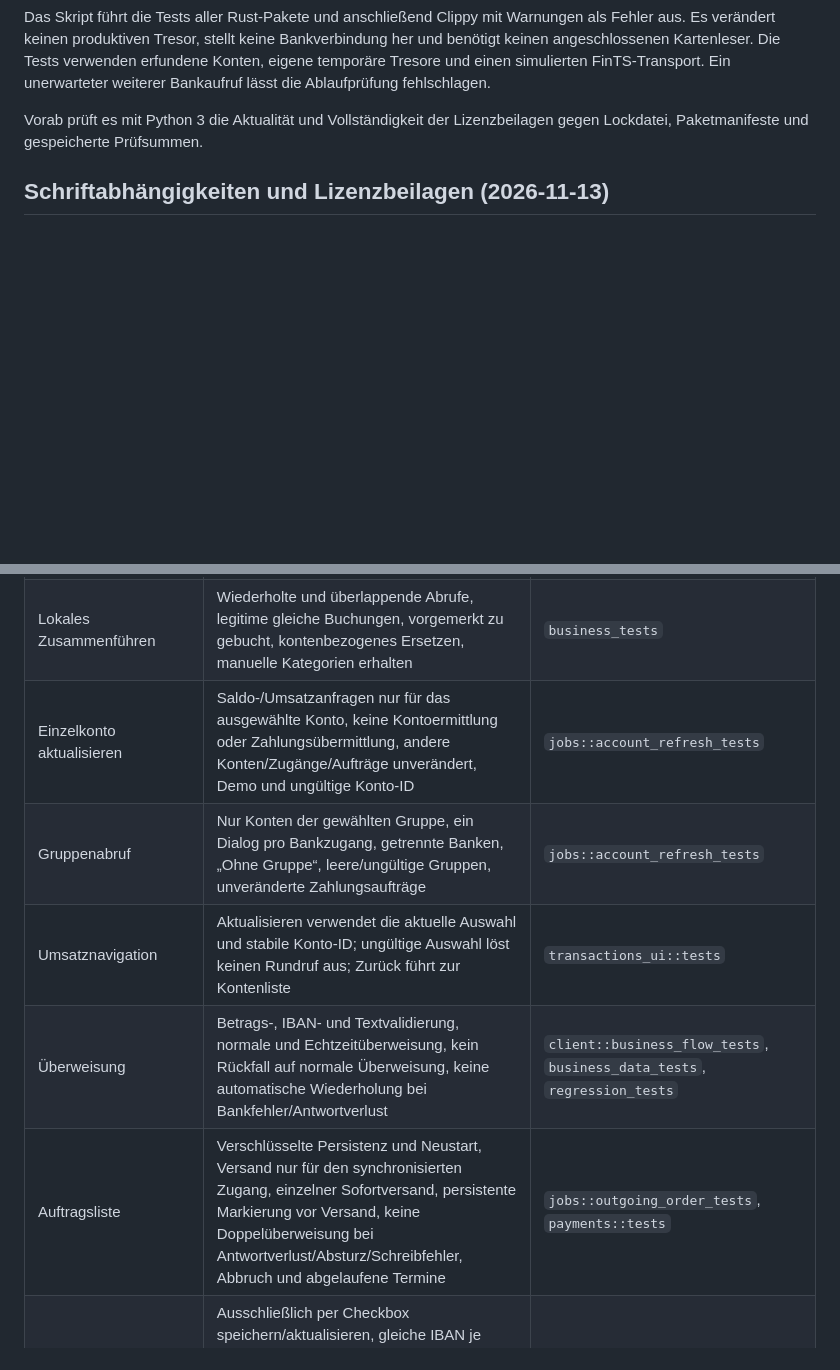
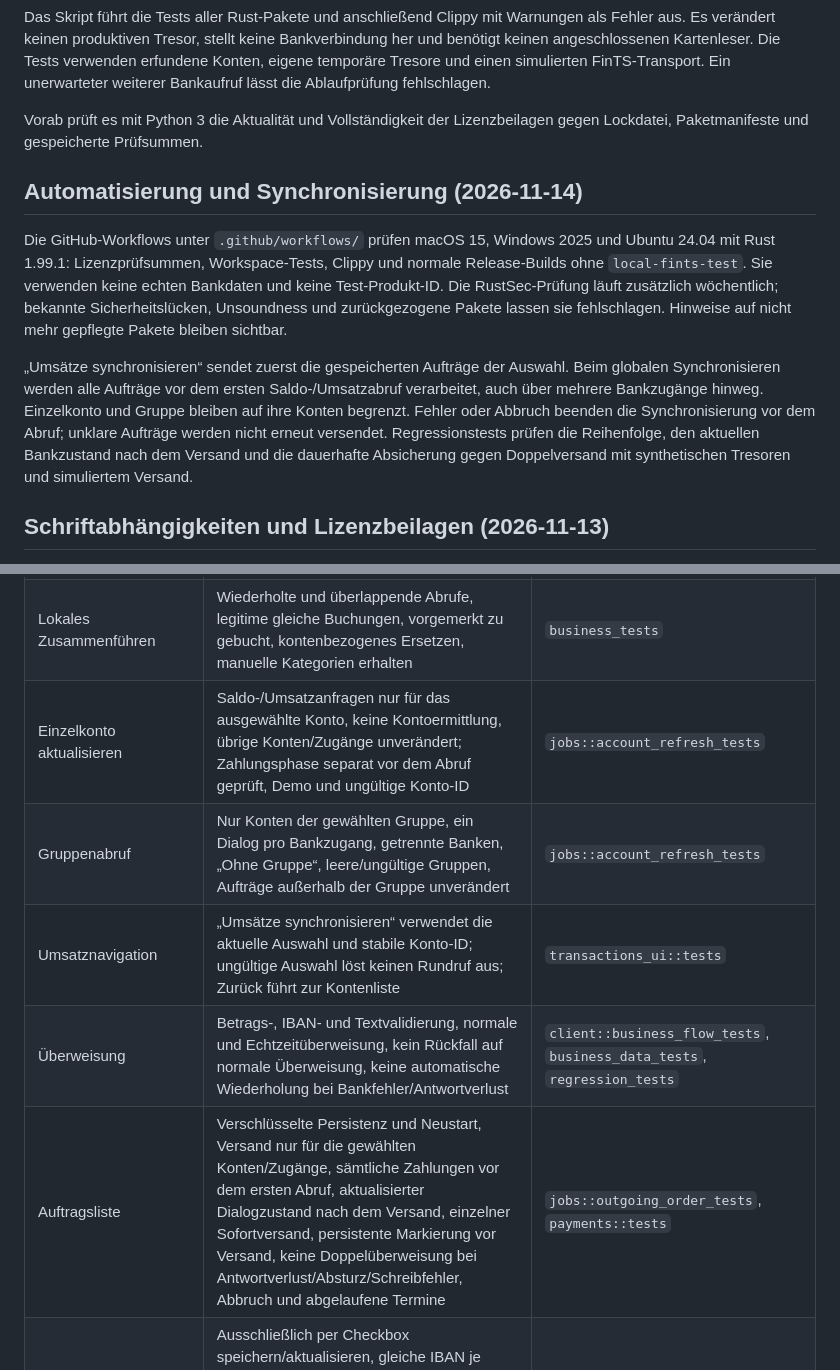
Before and after one commit to SvenCarstensen/BankingCraft, a Markdown page: docs/testing.md, 2 parts joined by grey strips. GitHub-like rendering; blank space fills up the shorter version.

```diff
--- a/docs/testing.md
+++ b/docs/testing.md
@@ -10,6 +10,23 @@ Das Skript führt die Tests aller Rust-Pakete und anschließend Clippy mit Warnu
 
 Vorab prüft es mit Python 3 die Aktualität und Vollständigkeit der Lizenzbeilagen
 gegen Lockdatei, Paketmanifeste und gespeicherte Prüfsummen.
+
+## Automatisierung und Synchronisierung (2026-11-14)
+
+Die GitHub-Workflows unter `.github/workflows/` prüfen macOS 15, Windows 2025 und
+Ubuntu 24.04 mit Rust 1.99.1: Lizenzprüfsummen, Workspace-Tests, Clippy und normale
+Release-Builds ohne `local-fints-test`. Sie verwenden keine echten Bankdaten und
+keine Test-Produkt-ID. Die RustSec-Prüfung läuft zusätzlich wöchentlich; bekannte
+Sicherheitslücken, Unsoundness und zurückgezogene Pakete lassen sie fehlschlagen.
+Hinweise auf nicht mehr gepflegte Pakete bleiben sichtbar.
+
+„Umsätze synchronisieren“ sendet zuerst die gespeicherten Aufträge der Auswahl.
+Beim globalen Synchronisieren werden alle Aufträge vor dem ersten Saldo-/Umsatzabruf
+verarbeitet, auch über mehrere Bankzugänge hinweg. Einzelkonto und Gruppe bleiben
+auf ihre Konten begrenzt. Fehler oder Abbruch beenden die Synchronisierung vor dem
+Abruf; unklare Aufträge werden nicht erneut versendet. Regressionstests prüfen die
+Reihenfolge, den aktuellen Bankzustand nach dem Versand und die dauerhafte Absicherung
+gegen Doppelversand mit synthetischen Tresoren und simuliertem Versand.
 
 ## Schriftabhängigkeiten und Lizenzbeilagen (2026-11-13)
 
@@ -58,11 +75,11 @@ cargo test -p bankingcraft --locked render_balance_review -- --ignored --nocaptu
 | Giro-Umsätze | MT940/MT942, CAMT, mehrere Seiten, vorgemerkte Daten, leeres Ergebnis gegenüber fehlenden Daten, fehlender/wiederholter Aufsetzpunkt | `client::business_flow_tests`, `business_data_tests` |
 | Kreditkarten-Umsätze | HKKKU/DKKKU, Feldpositionen, Buchungs-/Valutadatum, Vorzeichen, Referenzen, vorgemerkt, Saldo im Bericht, mehrere Seiten, beschädigte/unvollständige Antworten | `credit_card::tests`, `client::credit_card_regressions` |
 | Lokales Zusammenführen | Wiederholte und überlappende Abrufe, legitime gleiche Buchungen, vorgemerkt zu gebucht, kontenbezogenes Ersetzen, manuelle Kategorien erhalten | `business_tests` |
-| Einzelkonto aktualisieren | Saldo-/Umsatzanfragen nur für das ausgewählte Konto, keine Kontoermittlung oder Zahlungsübermittlung, andere Konten/Zugänge/Aufträge unverändert, Demo und ungültige Konto-ID | `jobs::account_refresh_tests` |
-| Gruppenabruf | Nur Konten der gewählten Gruppe, ein Dialog pro Bankzugang, getrennte Banken, „Ohne Gruppe“, leere/ungültige Gruppen, unveränderte Zahlungsaufträge | `jobs::account_refresh_tests` |
-| Umsatznavigation | Aktualisieren verwendet die aktuelle Auswahl und stabile Konto-ID; ungültige Auswahl löst keinen Rundruf aus; Zurück führt zur Kontenliste | `transactions_ui::tests` |
+| Einzelkonto aktualisieren | Saldo-/Umsatzanfragen nur für das ausgewählte Konto, keine Kontoermittlung, übrige Konten/Zugänge unverändert; Zahlungsphase separat vor dem Abruf geprüft, Demo und ungültige Konto-ID | `jobs::account_refresh_tests` |
+| Gruppenabruf | Nur Konten der gewählten Gruppe, ein Dialog pro Bankzugang, getrennte Banken, „Ohne Gruppe“, leere/ungültige Gruppen, Aufträge außerhalb der Gruppe unverändert | `jobs::account_refresh_tests` |
+| Umsatznavigation | „Umsätze synchronisieren“ verwendet die aktuelle Auswahl und stabile Konto-ID; ungültige Auswahl löst keinen Rundruf aus; Zurück führt zur Kontenliste | `transactions_ui::tests` |
 | Überweisung | Betrags-, IBAN- und Textvalidierung, normale und Echtzeitüberweisung, kein Rückfall auf normale Überweisung, keine automatische Wiederholung bei Bankfehler/Antwortverlust | `client::business_flow_tests`, `business_data_tests`, `regression_tests` |
-| Auftragsliste | Verschlüsselte Persistenz und Neustart, Versand nur für den synchronisierten Zugang, einzelner Sofortversand, persistente Markierung vor Versand, keine Doppelüberweisung bei Antwortverlust/Absturz/Schreibfehler, Abbruch und abgelaufene Termine | `jobs::outgoing_order_tests`, `payments::tests` |
+| Auftragsliste | Verschlüsselte Persistenz und Neustart, Versand nur für die gewählten Konten/Zugänge, sämtliche Zahlungen vor dem ersten Abruf, aktualisierter Dialogzustand nach dem Versand, einzelner Sofortversand, persistente Markierung vor Versand, keine Doppelüberweisung bei Antwortverlust/Absturz/Schreibfehler, Abbruch und abgelaufene Termine | `jobs::outgoing_order_tests`, `payments::tests` |
 | Empfängeradressbuch | Ausschließlich per Checkbox speichern/aktualisieren, gleiche IBAN je Konto getrennt, Namens-/IBAN-Prüfung, unabhängige Auftragssnapshots, Auswahl und Kontowechsel, Rücksetzen der Checkbox, alte Tresore und Entfernen eines Zugangs | `payments::tests`, `payments_ui::tests` |
 | Standardaktion | Eingabetaste im Überweisungsformular speichert ohne Bankaufruf, Empfängerauswahl füllt Name/IBAN/BIC, verschlüsselter Rundlauf von Aufträgen und Adressbuch | `payments_ui::tests` |
 | Terminüberweisung | Fehlendes/heutiges Datum abweisen, zukünftiges Datum im Zahlungsdokument, Auftrags-ID auswerten, nicht unterstützte Bankfunktion | `client::business_flow_tests` |
```
Also changed, not shown: README.md (+31 -15 lines), SECURITY.md (added, +53 -0 lines), docs/screenshots/accounts.png, docs/screenshots/overview.png, docs/screenshots/transactions.png, docs/screenshots/transfer.png, 10 other files.
